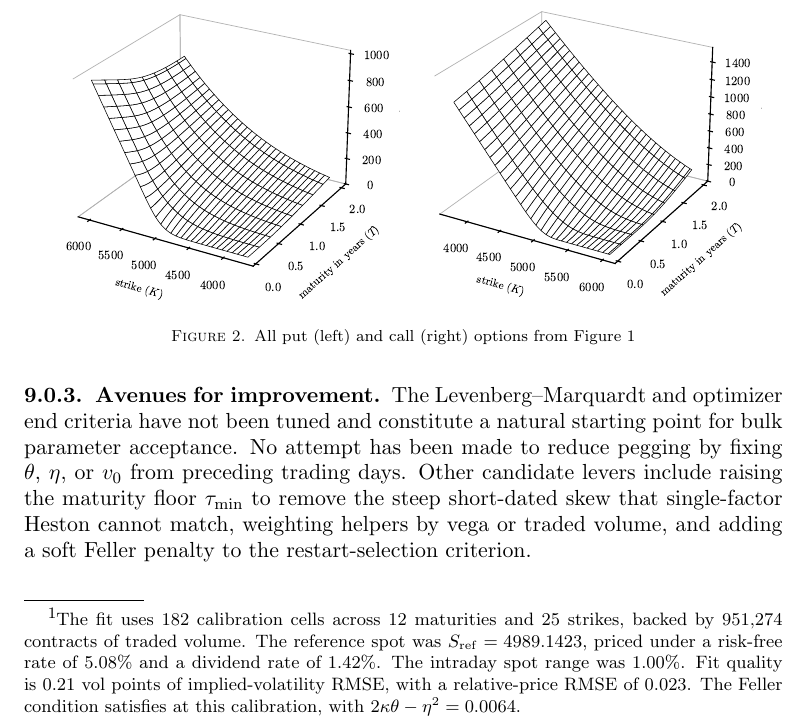
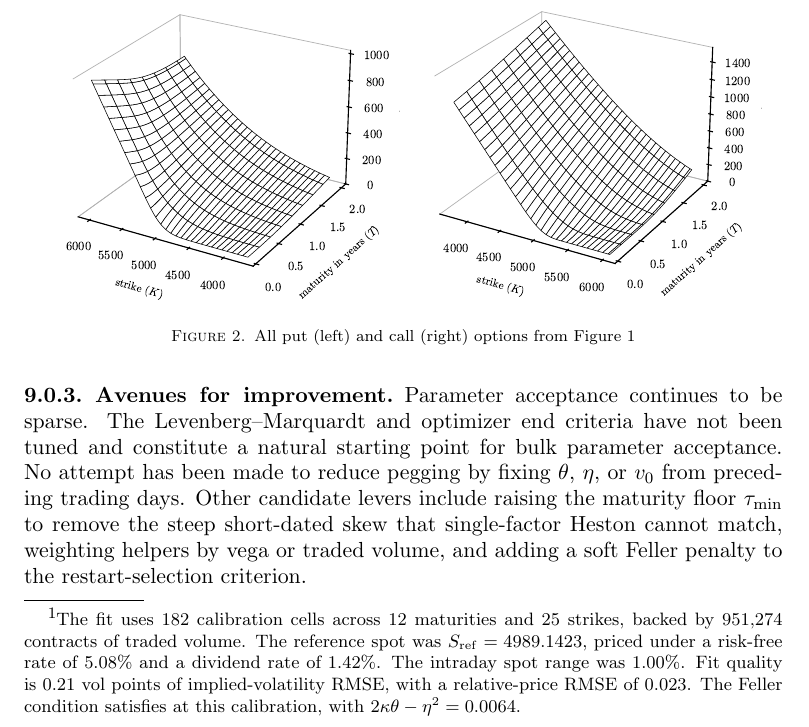
Before and after one commit to boomelage/heston-calibration, a LaTeX paper (heston-calibration.tex): part of page 9 of 13, cut so that both start at the same text. Compiled offline with pdfLaTeX.

Commit message:
Clean and declutter

```diff
--- a/heston-calibration.tex
+++ b/heston-calibration.tex
@@ -554,7 +554,7 @@
 	\newpage
 	\input{results/surfaces/plots/tex/otm.tex}
 
-	\subsubsection{Avenues for improvement} The Levenberg--Marquardt and optimizer end criteria have not been tuned and constitute a natural starting point for bulk parameter acceptance. No attempt has been made to reduce pegging by fixing $\theta$, $\eta$, or $v_0$ from preceding trading days. Other candidate levers include raising the maturity floor $\tau_{\min}$ to remove the steep short-dated skew that single-factor Heston cannot match, weighting helpers by vega or traded volume, and adding a soft Feller penalty to the restart-selection criterion.
+	\subsubsection{Avenues for improvement} Parameter acceptance continues to be sparse. The Levenberg--Marquardt and optimizer end criteria have not been tuned and constitute a natural starting point for bulk parameter acceptance. No attempt has been made to reduce pegging by fixing $\theta$, $\eta$, or $v_0$ from preceding trading days. Other candidate levers include raising the maturity floor $\tau_{\min}$ to remove the steep short-dated skew that single-factor Heston cannot match, weighting helpers by vega or traded volume, and adding a soft Feller penalty to the restart-selection criterion.
 
 	\newpage
 	{\small \begin{thebibliography}{9}
```
Also changed, not shown: heston-calibration.pdf, results/surfaces/_a.png (deleted), results/surfaces/_b.png (deleted), results/surfaces/_check.png (deleted).
